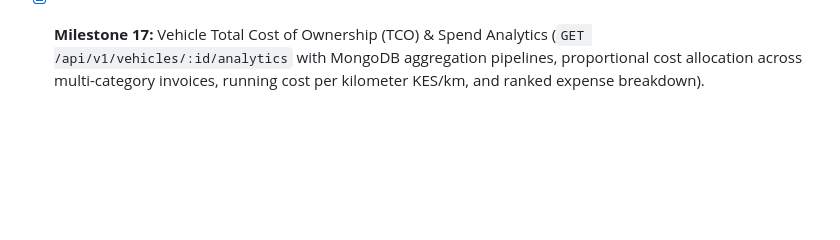
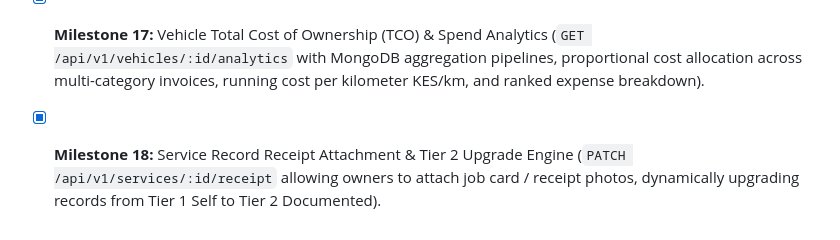
Before and after one commit to musaCODEzz/autolog-backend, a Markdown page: PRD.md, the part around the change. Rendered like a GitHub page; blank space fills up the shorter version.

Commit message:
docs: update PRD with milestone 18

```diff
--- a/PRD.md
+++ b/PRD.md
@@ -230,3 +230,4 @@ Every service record on AutoLog KE is stamped with a Trust Tier:
 - [x] **Milestone 15:** Public Vehicle Digital Passport with Predictive Health Badges (`GET /api/v1/vehicles/passport/:slug` returning `predictiveHealth`, `overallHealthStatus`, `nextUpcomingService`, and privacy-masked identifiers for prospective car buyers).
 - [x] **Milestone 16:** Official Digital Vehicle Passport & Handover Certificate (`GET /api/v1/vehicles/:id/certificate` and `GET /api/v1/vehicles/passport/:slug/certificate` with deterministic SHA-256 cryptographic tamper-evident verification hash, Kenyan serial formatting, and buyer privacy masking).
 - [x] **Milestone 17:** Vehicle Total Cost of Ownership (TCO) & Spend Analytics (`GET /api/v1/vehicles/:id/analytics` with MongoDB aggregation pipelines, proportional cost allocation across multi-category invoices, running cost per kilometer KES/km, and ranked expense breakdown).
+- [x] **Milestone 18:** Service Record Receipt Attachment & Tier 2 Upgrade Engine (`PATCH /api/v1/services/:id/receipt` allowing owners to attach job card / receipt photos, dynamically upgrading records from Tier 1 Self to Tier 2 Documented).
```
